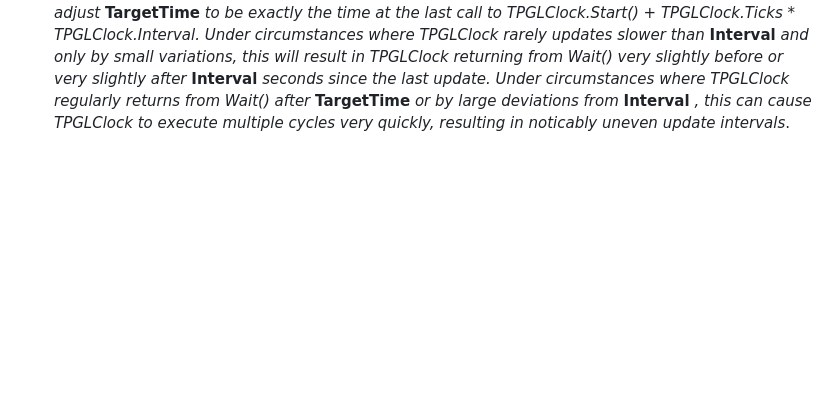
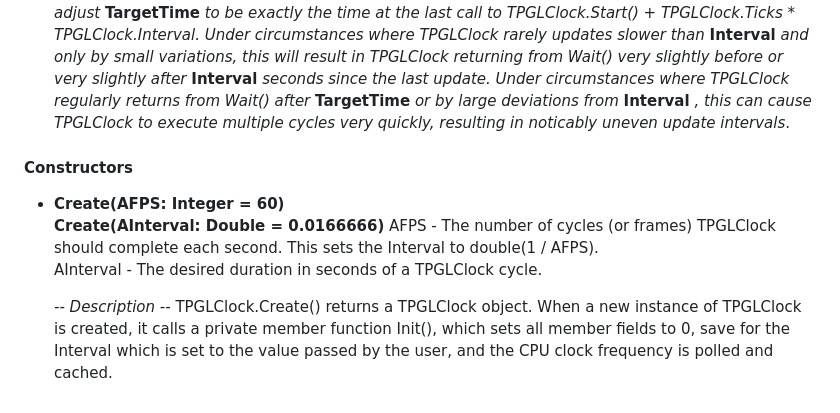
Before and after one commit to GMiles1349/PascalGL, a Markdown page: Documentation/PGLClock.md, the part around the change. Rendered like a GitHub page; blank space fills up the shorter version.

```diff
--- a/Documentation/PGLClock.md
+++ b/Documentation/PGLClock.md
@@ -54,3 +54,14 @@ TPGLClock provides the user with a way to keep track of the passage of time and
 - **CatchUpEnabled: Boolean** *Read and Write*
   *Returns if the TPGLClock instance has Catch Up enabled. The user can change this value directly with the assignment operator ':='.*
   *If Catch Up is enabled, then when the TPGLClock instance updates after returning from Wait(), it will adjust* **TargetTime** *to be exactly the time at the last call to TPGLClock.Start() + TPGLClock.Ticks * TPGLClock.Interval. Under circumstances where TPGLClock rarely updates slower than* **Interval** *and only by small variations, this will result in TPGLClock returning from Wait() very slightly before or very slightly after* **Interval** *seconds since the last update. Under circumstances where TPGLClock regularly returns from Wait() after* **TargetTime** *or by large deviations from* **Interval** *, this can cause TPGLClock to execute multiple cycles very quickly, resulting in noticably uneven update intervals*.
+
+
+#### Constructors
+
+- **Create(AFPS: Integer = 60)**
+  **Create(AInterval: Double = 0.0166666)**
+    AFPS - The number of cycles (or frames) TPGLClock should complete each second. This sets the Interval to double(1 / AFPS).
+    AInterval - The desired duration in seconds of a TPGLClock cycle.
+
+    *-- Description --*
+    TPGLClock.Create() returns a TPGLClock object. When a new instance of TPGLClock is created, it calls a private member function Init(), which sets all member fields to 0, save for the Interval which is set to the value passed by the user, and the CPU clock frequency is polled and cached.
```
